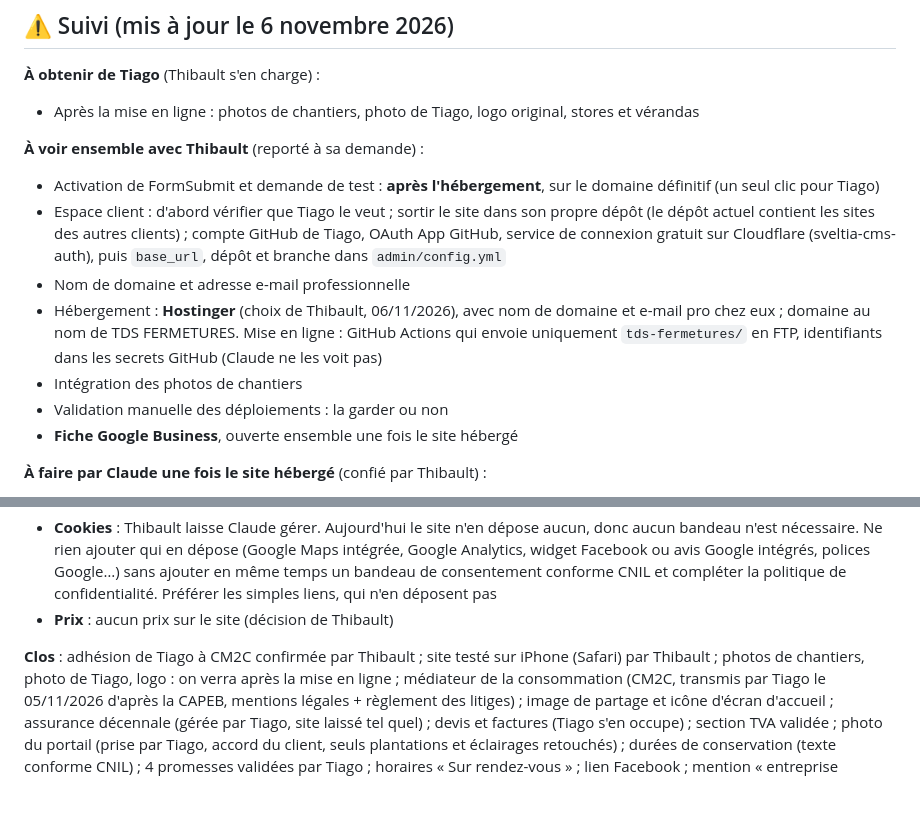
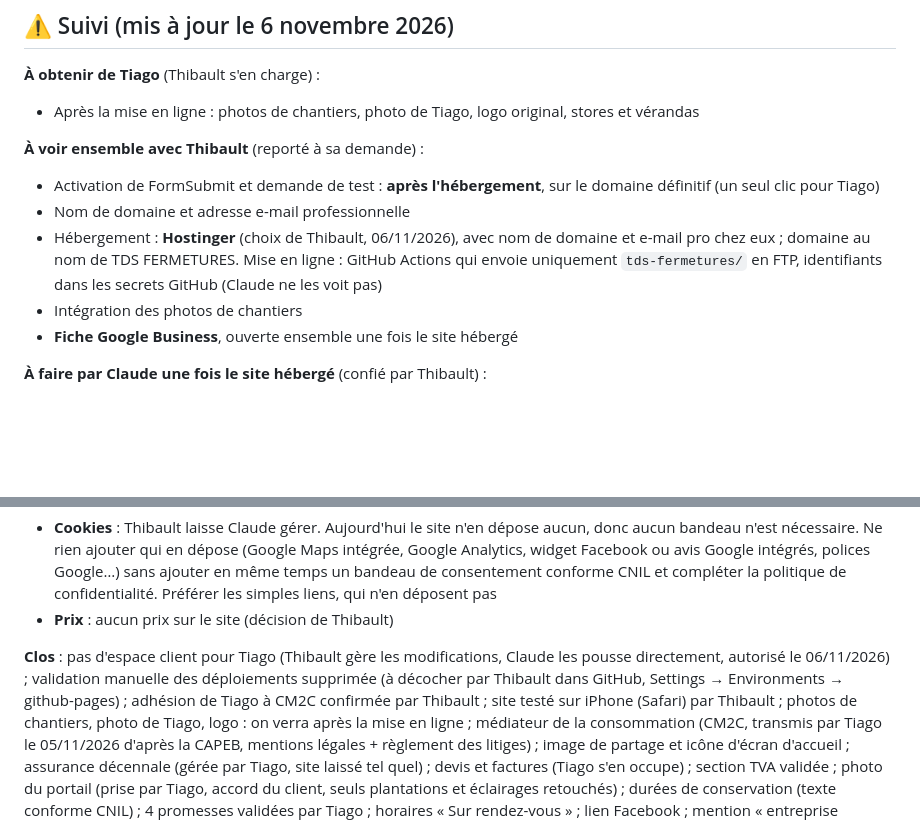
Before and after one commit to thibaultlbrt21-glitch/Template-sites-internets, a Markdown page: tds-fermetures/README.md, 2 parts joined by grey strips. Rendered like a GitHub page; blank space fills up the shorter version.

Commit message:
TDS Fermetures : suivi (pas d'espace client pour Tiago, déploiement sans validation)
Co-Authored-By: Claude Opus 5.5 <noreply@anthropic.com>
Claude-Session: https://claude.ai/code/session_01DEqVmuzKEa2kFpudShAHRa

```diff
--- a/tds-fermetures/README.md
+++ b/tds-fermetures/README.md
@@ -198,18 +198,12 @@ naissance, nationalité du gérant.
 
 - Activation de FormSubmit et demande de test : **après l'hébergement**,
   sur le domaine définitif (un seul clic pour Tiago)
-- Espace client : d'abord vérifier que Tiago le veut ; sortir le site dans
-  son propre dépôt (le dépôt actuel contient les sites des autres clients) ;
-  compte GitHub de Tiago, OAuth App GitHub, service de connexion gratuit
-  sur Cloudflare (sveltia-cms-auth), puis `base_url`, dépôt et branche dans
-  `admin/config.yml`
 - Nom de domaine et adresse e-mail professionnelle
 - Hébergement : **Hostinger** (choix de Thibault, 06/11/2026), avec nom de
   domaine et e-mail pro chez eux ; domaine au nom de TDS FERMETURES. Mise
   en ligne : GitHub Actions qui envoie uniquement `tds-fermetures/` en FTP,
   identifiants dans les secrets GitHub (Claude ne les voit pas)
 - Intégration des photos de chantiers
-- Validation manuelle des déploiements : la garder ou non
 - **Fiche Google Business**, ouverte ensemble une fois le site hébergé
 
 **À faire par Claude une fois le site hébergé** (confié par Thibault) :
@@ -236,7 +230,10 @@ naissance, nationalité du gérant.
   confidentialité. Préférer les simples liens, qui n'en déposent pas
 - **Prix** : aucun prix sur le site (décision de Thibault)
 
-**Clos** : adhésion de Tiago à CM2C confirmée par Thibault ; site testé
+**Clos** : pas d'espace client pour Tiago (Thibault gère les modifications,
+Claude les pousse directement, autorisé le 06/11/2026) ; validation
+manuelle des déploiements supprimée (à décocher par Thibault dans GitHub,
+Settings → Environments → github-pages) ; adhésion de Tiago à CM2C confirmée par Thibault ; site testé
 sur iPhone (Safari) par Thibault ; photos de chantiers, photo de Tiago,
 logo : on verra après la mise en ligne ; médiateur de la consommation (CM2C, transmis par Tiago le
 05/11/2026 d'après la CAPEB, mentions légales + règlement des litiges) ;
```
